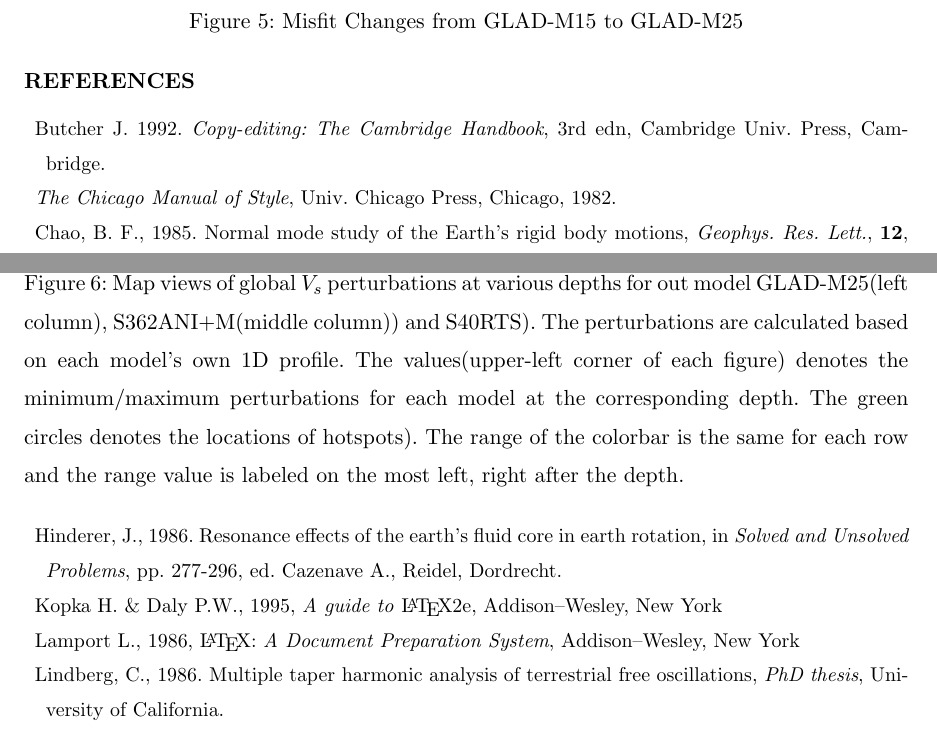
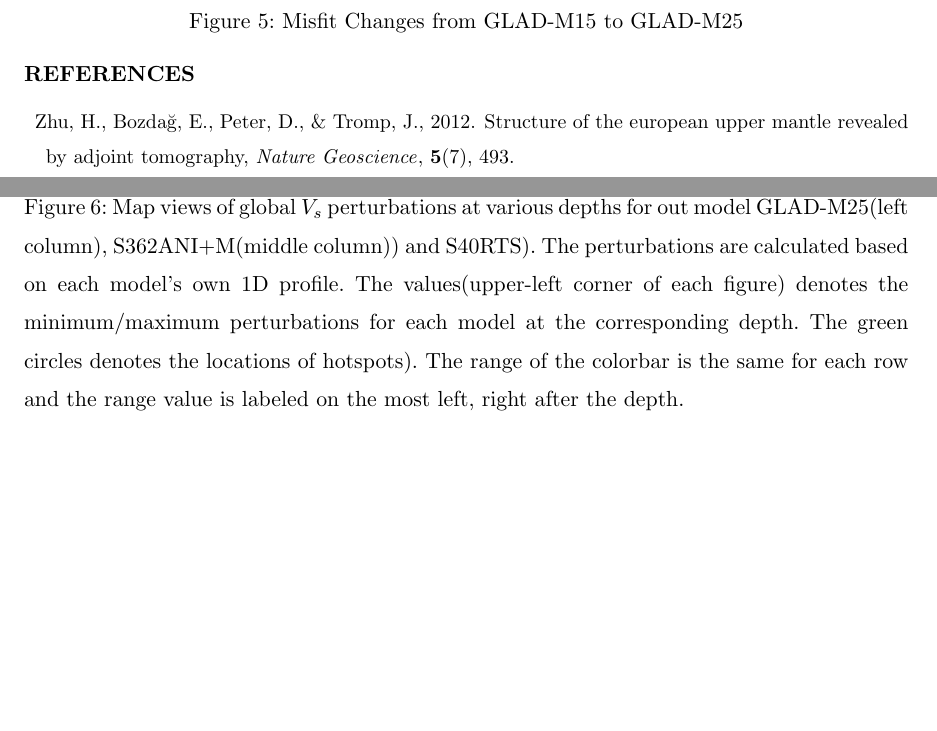
Before and after one commit to wjlei1990/GLAD-M25, a LaTeX document (gji_extraguide.tex, which reads ref.bib): two parts of pages 13 and 14 of 22 before the commit and two parts of pages 13 and 14 of 20 after it, joined at a grey line, cut so that both start at the same text, the shorter picture padded with empty space. Compiled offline with pdfLaTeX.

Commit message:
Updates from ShareLaTeX

```diff
--- a/gji_extraguide.tex
+++ b/gji_extraguide.tex
@@ -415,29 +416,3 @@ thanks blabla...
 
 \newpage
 
-\begin{thebibliography}{}
-  \bibitem[Butcher(1992)]{bu}
-    Butcher J. 1992. {\it Copy-editing: The Cambridge
-    Handbook}, 3rd edn, Cambridge Univ. Press, Cambridge.
-  \bibitem[The Chicago Manual(1982)]{cm}
-    {\it The Chicago Manual of Style}, Univ.
-    Chicago Press, Chicago, 1982.
-  \bibitem[Chao(1985)]{ch}
-    Chao, B. F., 1985. Normal mode study of the Earth's rigid
-     body motions, {\it Geophys. Res. Lett.}, {\bf 12}, 526-529.
-  \bibitem[Hinderer(1986)]{hi}
-    Hinderer, J., 1986. Resonance effects of the earth's fluid
-    core in earth rotation, in {\it Solved and Unsolved
-    Problems}, pp. 277-296, ed. Cazenave A., Reidel,
-    Dordrecht.
-  \bibitem[Kopka \& Daly(1995)]{kd}
-    Kopka H. \& Daly P.W., 1995, \textit{A guide to} \LaTeX2e,
-    Addison--Wesley, New York
-  \bibitem[Lamport(1986)]{la}
-    Lamport L., 1986,  \LaTeX: {\it A Document
-    Preparation System}, Addison--Wesley, New York
-  \bibitem[Lindberg (1986)]{bl}
-    Lindberg, C., 1986.  Multiple taper harmonic analysis of
-    terrestrial free oscillations, {\it PhD thesis},
-    University of California.
-  \bibitem[Maupin(1992)]{ma}
--- /dev/null
+++ b/ref.bib
@@ -0,0 +1,8 @@
+% test
+
+@article{zhu2012structure,
+  title={Structure of the European upper mantle revealed by adjoint tomography},
+  author={Zhu, Hejun and Bozda{\u{g}}, Ebru and Peter, Daniel and Tromp, Jeroen},
+  journal={Nature Geoscience},
+  volume={5},
+  number={7},
```
Also changed, not shown: gji_extraguide.tex (54 more changed lines), ref.bib (4 more changed lines).
